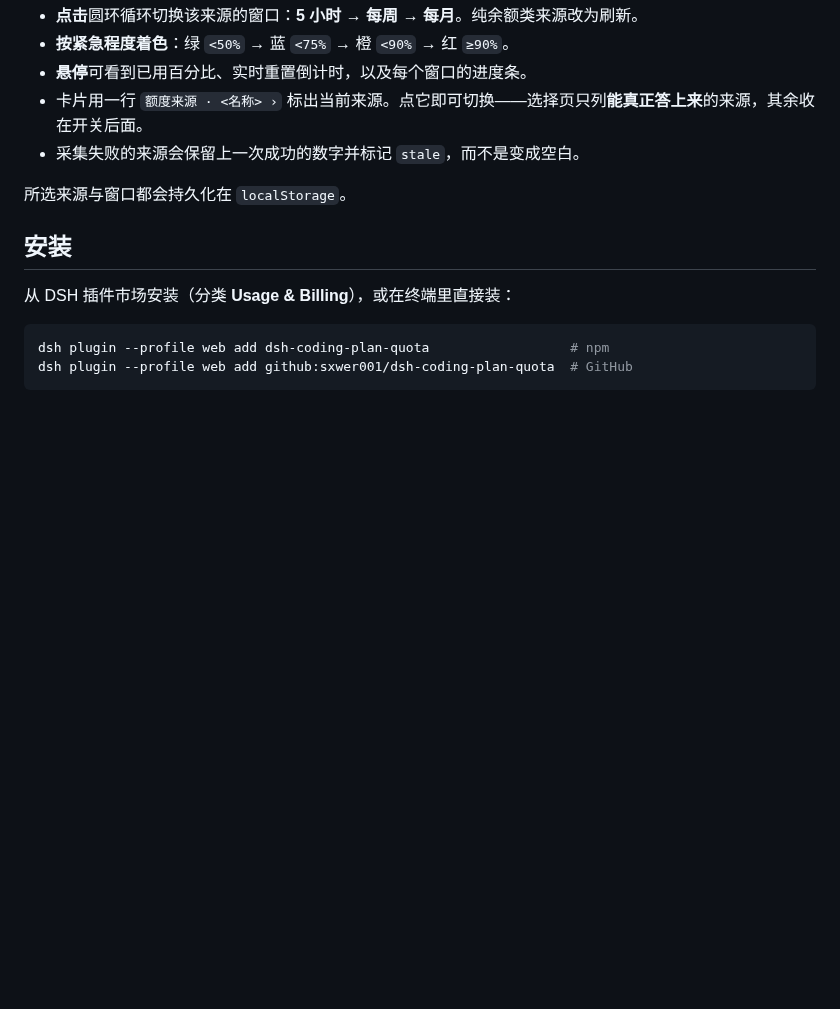
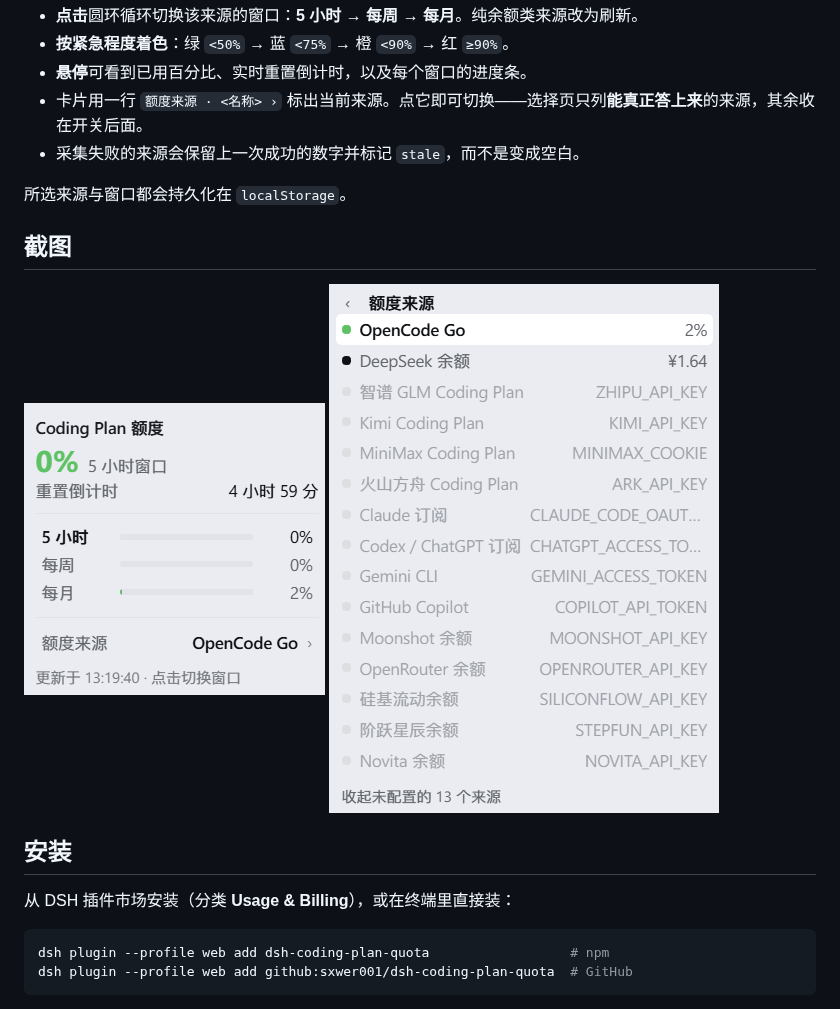
Before and after one commit to sxwer001/dsh-coding-plan-quota, a Markdown page: README.zh.md, the part around the change. GitHub-like rendering; pictures changed too: assets/screenshot-1-card.png (added), assets/screenshot-2-picker.png (added); blank space fills up the shorter version.

```diff
--- a/README.zh.md
+++ b/README.zh.md
@@ -11,6 +11,11 @@ DSH 输入框工具行里的一个额度圆环，就在模型选择器的左侧
 - 采集失败的来源会保留上一次成功的数字并标记 `stale`，而不是变成空白。
 
 所选来源与窗口都会持久化在 `localStorage`。
+
+## 截图
+
+![额度卡片](assets/screenshot-1-card.png)
+![来源选择](assets/screenshot-2-picker.png)
 
 ## 安装
 
```
Also changed, not shown: README.md (+5 -0 lines), 2 other files.
